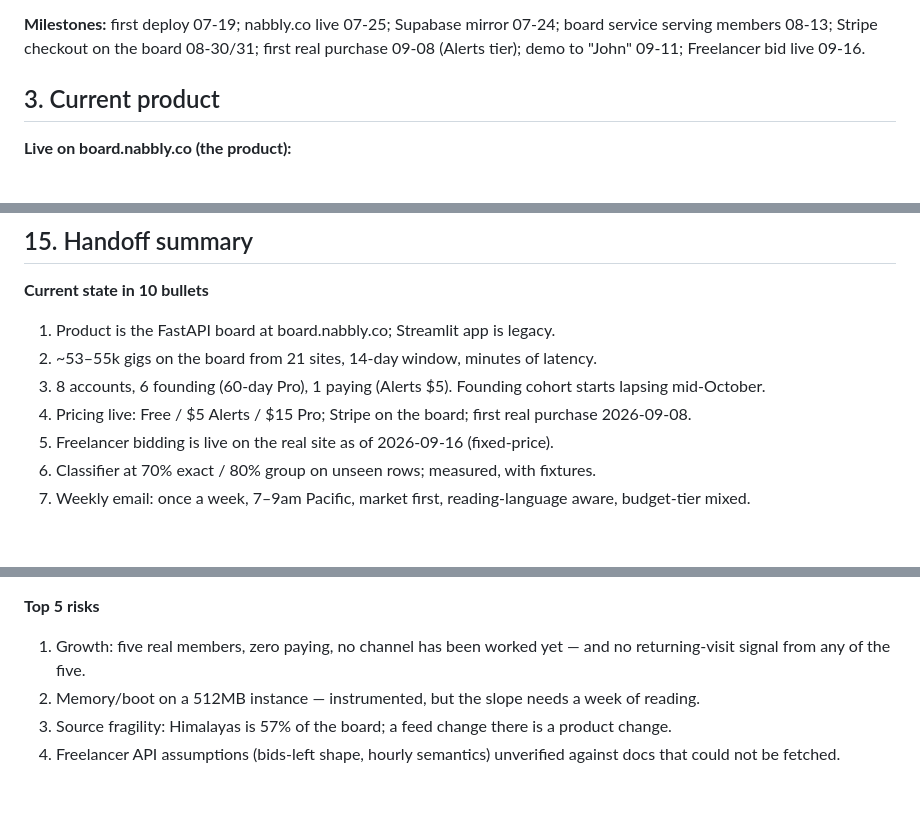
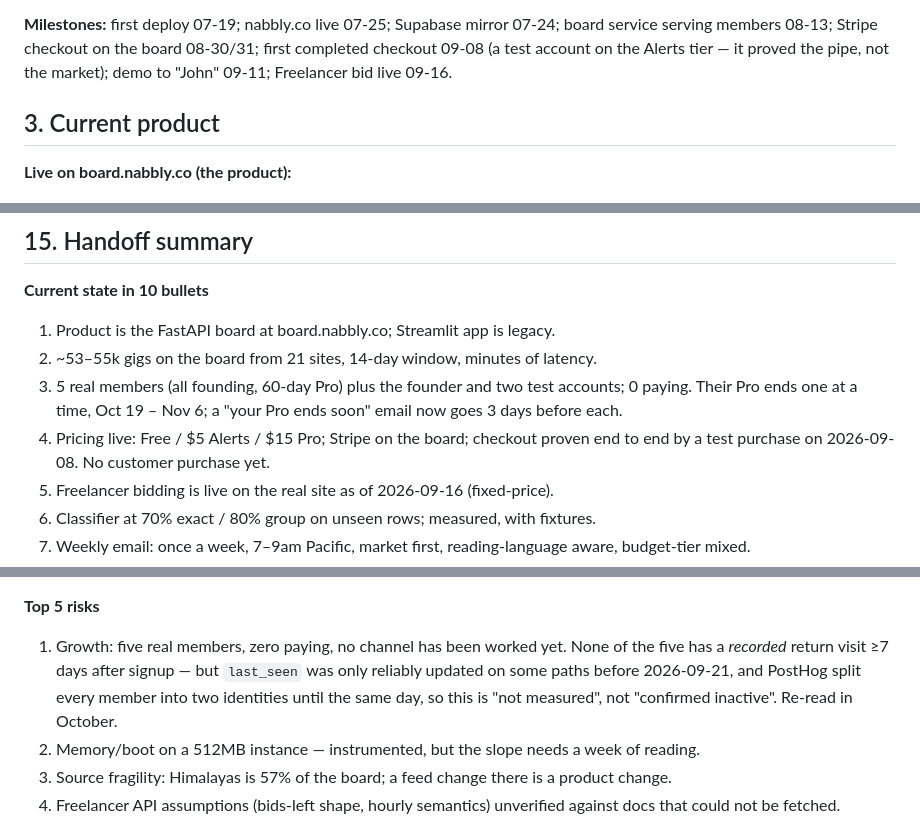
Before and after one commit to onelonelycow/dartly, a Markdown page: HANDOFF.md, 3 parts joined by grey strips. Drawn GitHub-style; blank space fills up the shorter version.

Commit message:
HANDOFF.md: zero paying everywhere it is stated, and 'not measured' is not 'inactive'
The 09-21 update corrected the paying count in §7 and left "1 paying"
and "first real purchase" standing in §2, §12 and §15. The 09-08
checkout was a test account. And the five members' missing 7-day return
is a gap in what was recorded before the attribution fixes landed, not
evidence they left.

Co-Authored-By: Claude Opus 5 <noreply@anthropic.com>

```diff
--- a/HANDOFF.md
+++ b/HANDOFF.md
@@ -79,7 +79,8 @@ nabbly.co domain and handle were secured. Brand kit in `brand/`.
 
 **Milestones:** first deploy 07-19; nabbly.co live 07-25; Supabase mirror
 07-24; board service serving members 08-13; Stripe checkout on the board
-08-30/31; first real purchase 09-08 (Alerts tier); demo to "John" 09-11;
+08-30/31; first completed checkout 09-08 (a test account on the Alerts
+tier — it proved the pipe, not the market); demo to "John" 09-11;
 Freelancer bid live 09-16.
 
 ## 3. Current product
@@ -427,10 +428,11 @@ fixes without asking, but ask before anything outward-facing.
 **Current state in 10 bullets**
 1. Product is the FastAPI board at board.nabbly.co; Streamlit app is legacy.
 2. ~53–55k gigs on the board from 21 sites, 14-day window, minutes of latency.
-3. 8 accounts, 6 founding (60-day Pro), 1 paying (Alerts $5). Founding cohort
-   starts lapsing mid-October.
-4. Pricing live: Free / $5 Alerts / $15 Pro; Stripe on the board; first real
-   purchase 2026-09-08.
+3. 5 real members (all founding, 60-day Pro) plus the founder and two test
+   accounts; 0 paying. Their Pro ends one at a time, Oct 19 – Nov 6; a
+   "your Pro ends soon" email now goes 3 days before each.
+4. Pricing live: Free / $5 Alerts / $15 Pro; Stripe on the board; checkout
+   proven end to end by a test purchase on 2026-09-08. No customer purchase yet.
 5. Freelancer bidding is live on the real site as of 2026-09-16 (fixed-price).
 6. Classifier at 70% exact / 80% group on unseen rows; measured, with fixtures.
 7. Weekly email: once a week, 7–9am Pacific, market first, reading-language
@@ -454,8 +456,11 @@ fixes without asking, but ask before anything outward-facing.
    lower `RSS_BODY_CAP` if the pull passes ~270s.
 
 **Top 5 risks**
-1. Growth: five real members, zero paying, no channel has been worked yet —
-   and no returning-visit signal from any of the five.
+1. Growth: five real members, zero paying, no channel has been worked yet.
+   None of the five has a *recorded* return visit ≥7 days after signup — but
+   `last_seen` was only reliably updated on some paths before 2026-09-21, and
+   PostHog split every member into two identities until the same day, so this
+   is "not measured", not "confirmed inactive". Re-read in October.
 2. Memory/boot on a 512MB instance — instrumented, but the slope needs a week
    of reading.
 3. Source fragility: Himalayas is 57% of the board; a feed change there is a
```
Also changed, not shown: other parts of HANDOFF.md (+1 -1 lines).
